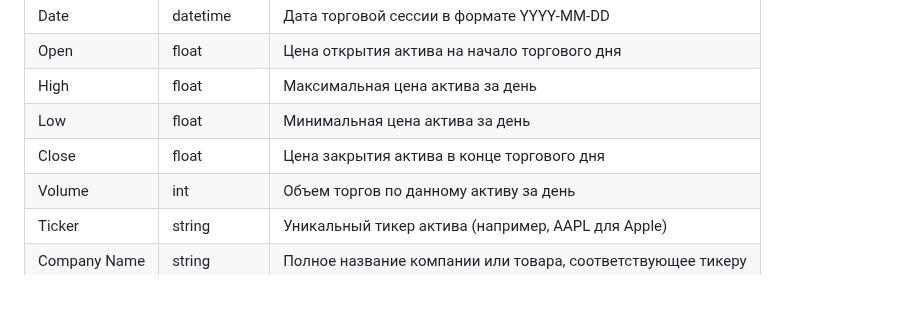
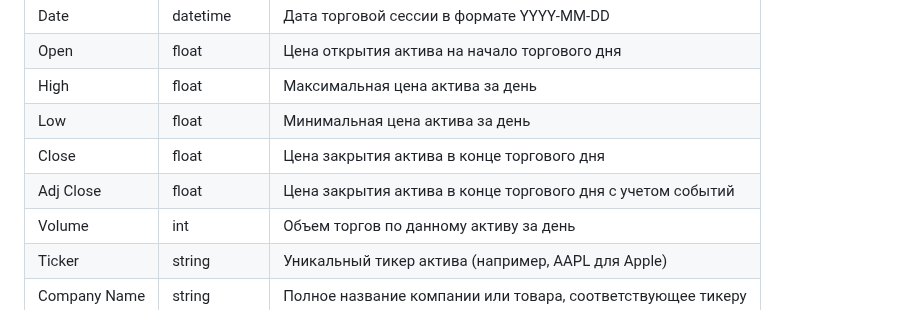
Before and after one commit to apukhaevaa/team74_stock_price_forecasting, a Markdown page: dataset.md, the part around the change. GitHub-like rendering.

```diff
--- a/dataset.md
+++ b/dataset.md
@@ -37,6 +37,7 @@
 | High          | float      | Максимальная цена актива за день                                                           |
 | Low           | float      | Минимальная цена актива за день                                                            |
 | Close         | float      | Цена закрытия актива в конце торгового дня                                                 |
+| Adj Close     | float      | Цена закрытия актива в конце торгового дня с учетом событий                                |
 | Volume        | int        | Объем торгов по данному активу за день                                                     |
 | Ticker        | string     | Уникальный тикер актива (например, AAPL для Apple)                                         |
 | Company Name  | string     | Полное название компании или товара, соответствующее тикеру                                |
```
